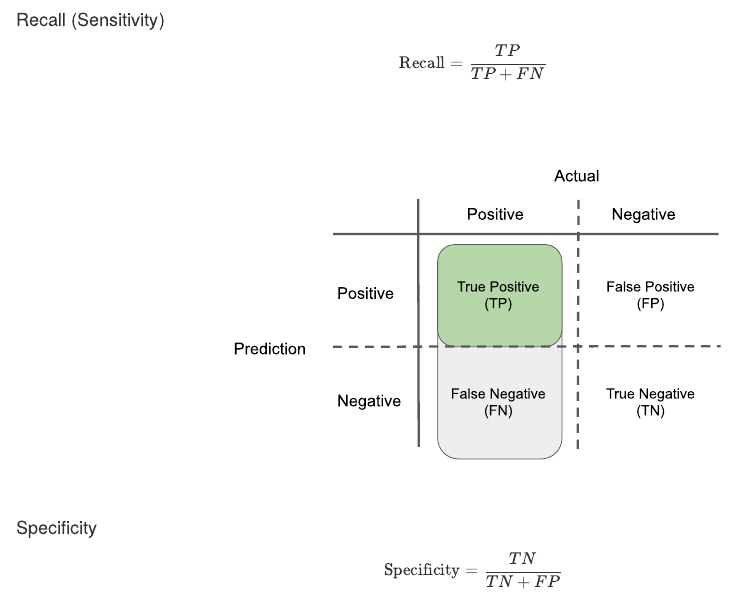
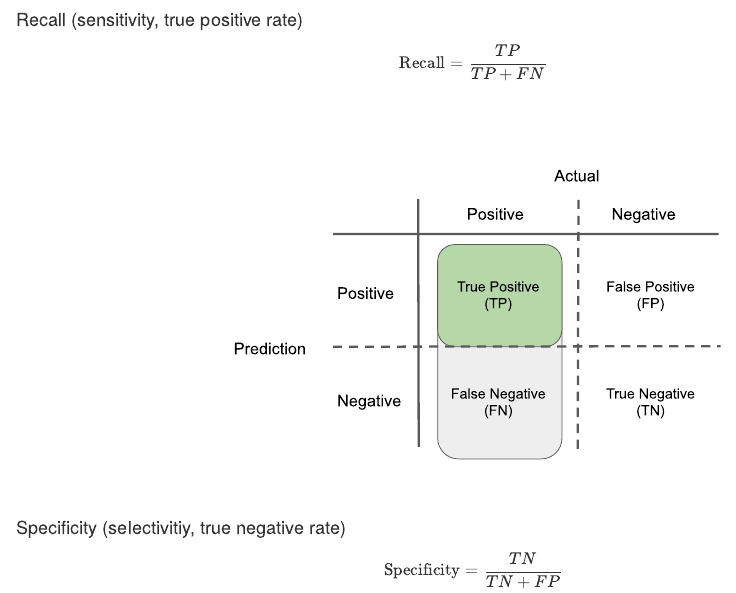
Before and after one commit to codiply/machine-learning-engineer-interview, an R Markdown document (book/01-machine-learning.Rmd): the page in a window 1100 px wide, from 1350 px down. Rendered offline with R 4.5, knitr and Pandoc, with nearby package versions; drawn as R Markdown's standard HTML page in place of the format the file asks for.

Commit message:
Add alternative names for racall and specificity

````diff
--- a/book/01-machine-learning.Rmd
+++ b/book/01-machine-learning.Rmd
@@ -34,7 +34,7 @@ $$
 knitr::include_graphics("images/precision-definition-diagram.svg")
 ```
 
-#### Recall (Sensitivity) {-}
+#### Recall (sensitivity, true positive rate) {-}
 
 $$
   \text{Recall} = \frac{TP}{TP + FN}
@@ -44,7 +44,7 @@ $$
 knitr::include_graphics("images/recall-definition-diagram.svg")
 ```
 
-#### Specificity {-}
+#### Specificity (selectivitiy, true negative rate) {-}
 
 $$
   \text{Specificity} = \frac{TN}{TN + FP}
````
